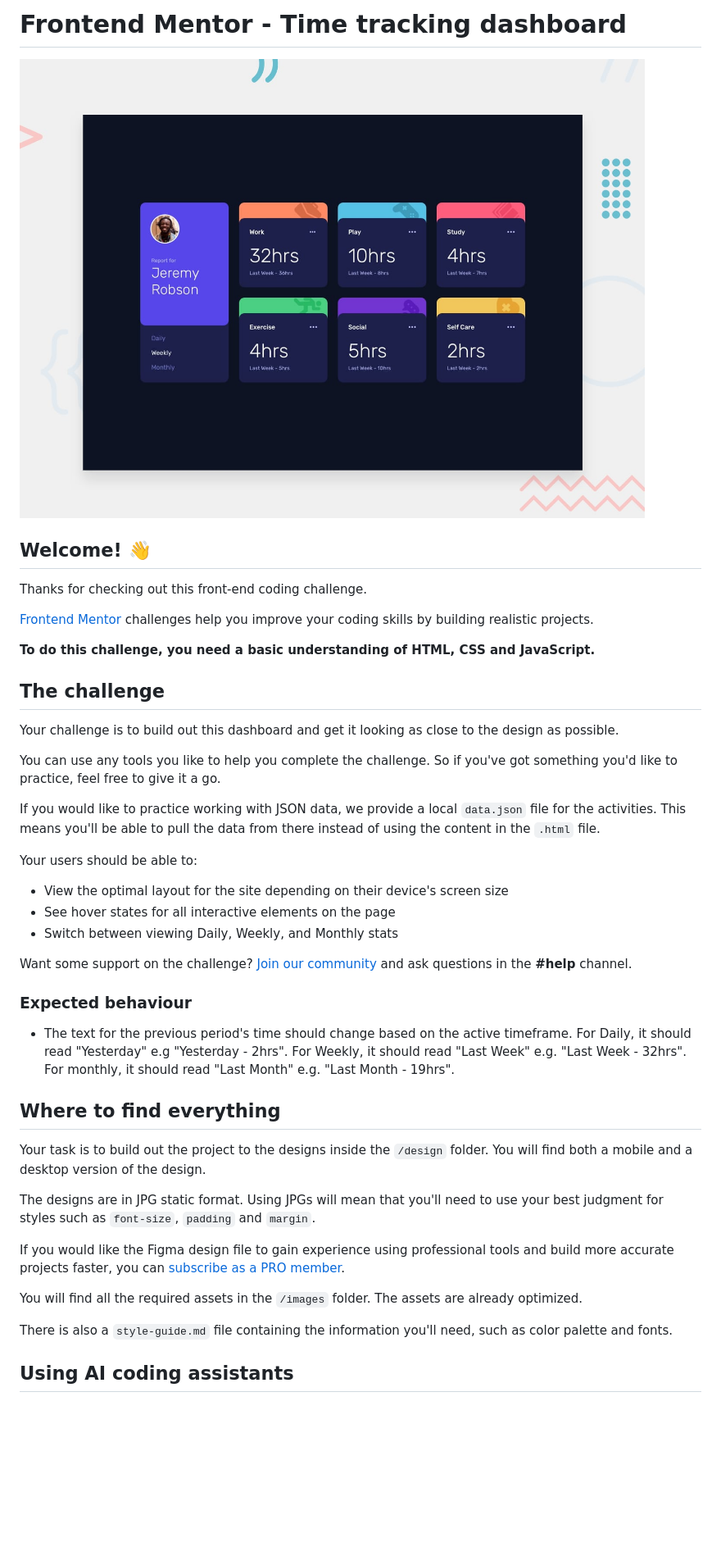
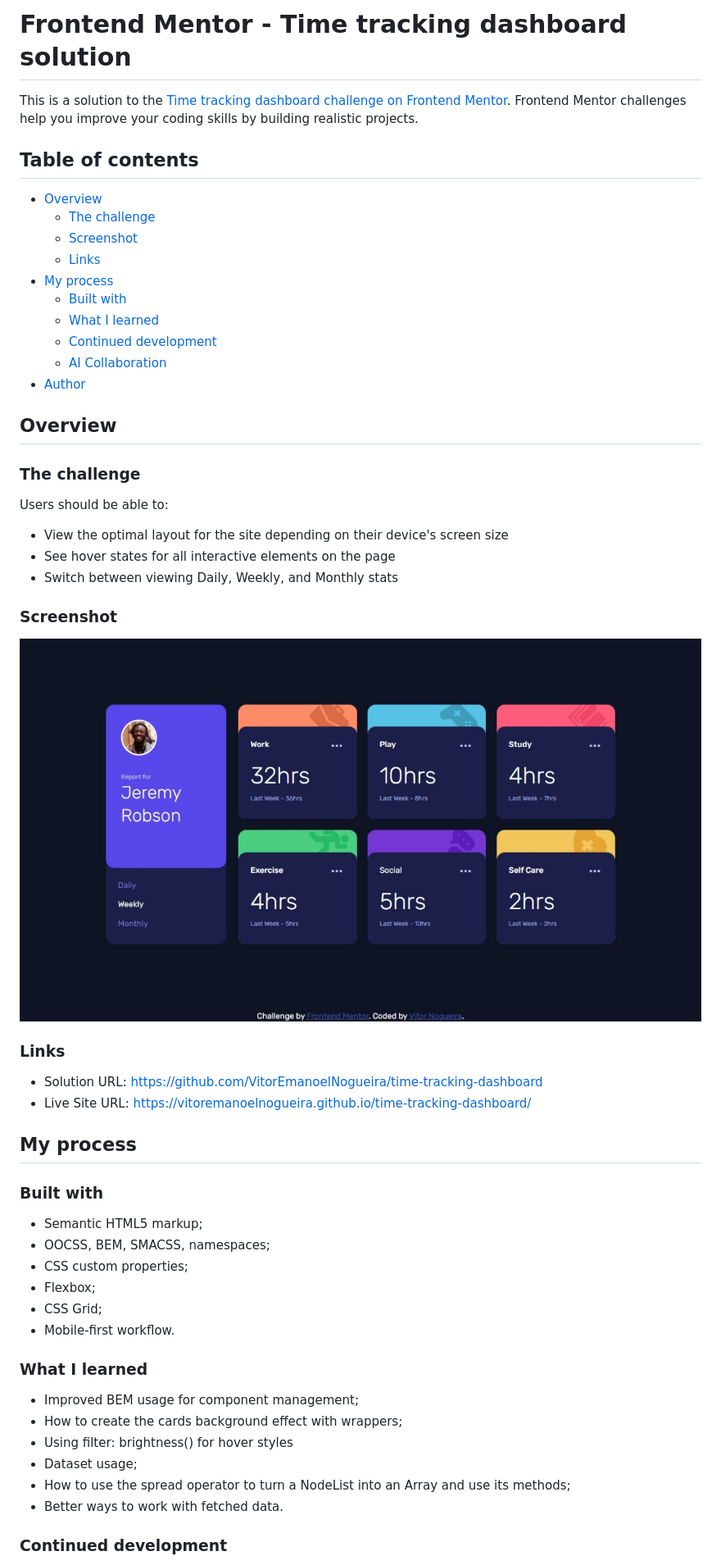
Before and after one commit to VitorEmanoelNogueira/time-tracking-dashboard, a Markdown page: README.md, the part around one of its changes. Shown at 82% size. Drawn GitHub-style; pictures changed too: screenshot.jpg (added); blank space fills up the shorter version.

Commit message:
docs: add project screenshot and update README

```diff
--- a/README.md
+++ b/README.md
@@ -1,46 +1,58 @@
-# Frontend Mentor - Time tracking dashboard
+# Frontend Mentor - Time tracking dashboard solution
 
-![Design preview for the Time tracking dashboard coding challenge](./preview.jpg)
+This is a solution to the [Time tracking dashboard challenge on Frontend Mentor](https://www.frontendmentor.io/challenges/time-tracking-dashboard-UIQ7167Jw). Frontend Mentor challenges help you improve your coding skills by building realistic projects.
 
-## Welcome! 👋
+## Table of contents
 
-Thanks for checking out this front-end coding challenge.
+- [Overview](#overview)
+  - [The challenge](#the-challenge)
+  - [Screenshot](#screenshot)
+  - [Links](#links)
+- [My process](#my-process)
+  - [Built with](#built-with)
+  - [What I learned](#what-i-learned)
+  - [Continued development](#continued-development)
+  - [AI Collaboration](#ai-collaboration)
+- [Author](#author)
 
-[Frontend Mentor](https://www.frontendmentor.io) challenges help you improve your coding skills by building realistic projects.
+## Overview
 
-**To do this challenge, you need a basic understanding of HTML, CSS and JavaScript.**
+### The challenge
 
-## The challenge
-
-Your challenge is to build out this dashboard and get it looking as close to the design as possible.
-
-You can use any tools you like to help you complete the challenge. So if you've got something you'd like to practice, feel free to give it a go.
-
-If you would like to practice working with JSON data, we provide a local `data.json` file for the activities. This means you'll be able to pull the data from there instead of using the content in the `.html` file.
-
-Your users should be able to:
+Users should be able to:
 
 - View the optimal layout for the site depending on their device's screen size
 - See hover states for all interactive elements on the page
 - Switch between viewing Daily, Weekly, and Monthly stats
 
-Want some support on the challenge? [Join our community](https://www.frontendmentor.io/community) and ask questions in the **#help** channel.
+### Screenshot
 
-### Expected behaviour
+![](./screenshot.jpg)
 
-- The text for the previous period's time should change based on the active timeframe. For Daily, it should read "Yesterday" e.g "Yesterday - 2hrs". For Weekly, it should read "Last Week" e.g. "Last Week - 32hrs". For monthly, it should read "Last Month" e.g. "Last Month - 19hrs".
+### Links
 
-## Where to find everything
+- Solution URL: [https://github.com/VitorEmanoelNogueira/time-tracking-dashboard](https://github.com/VitorEmanoelNogueira/time-tracking-dashboard)
+- Live Site URL: [https://vitoremanoelnogueira.github.io/time-tracking-dashboard/](https://vitoremanoelnogueira.github.io/time-tracking-dashboard/)
 
-Your task is to build out the project to the designs inside the `/design` folder. You will find both a mobile and a desktop version of the design.
+## My process
 
-The designs are in JPG static format. Using JPGs will mean that you'll need to use your best judgment for styles such as `font-size`, `padding` and `margin`.
+### Built with
 
-If you would like the Figma design file to gain experience using professional tools and build more accurate projects faster, you can [subscribe as a PRO member](https://www.frontendmentor.io/pro).
+- Semantic HTML5 markup;
+- OOCSS, BEM, SMACSS, namespaces;
+- CSS custom properties;
+- Flexbox;
+- CSS Grid;
+- Mobile-first workflow.
 
-You will find all the required assets in the `/images` folder. The assets are already optimized.
+### What I learned
 
-There is also a `style-guide.md` file containing the information you'll need, such as color palette and fonts.
+- Improved BEM usage for component management;
+- How to create the cards background effect with wrappers;
+- Using filter: brightness() for hover styles
+- Dataset usage;
+- How to use the spread operator to turn a NodeList into an Array and use its methods;
+- Better ways to work with fetched data.
 
-## Using AI coding assistants
+### Continued development
 
```
Also changed, not shown: other parts of README.md (+8 -59 lines).
